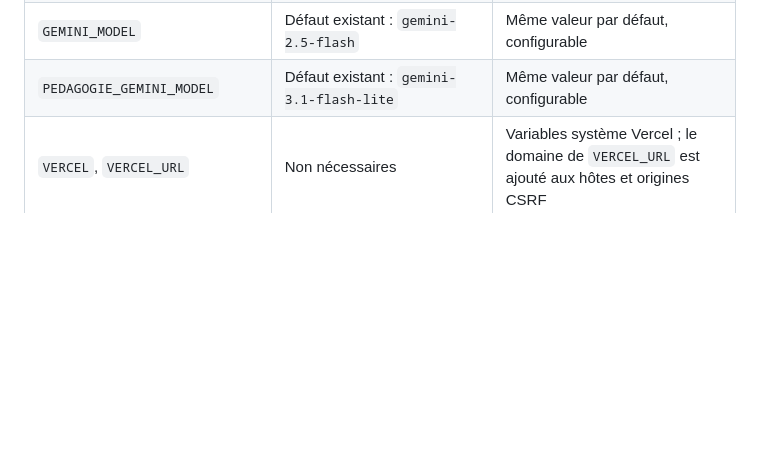
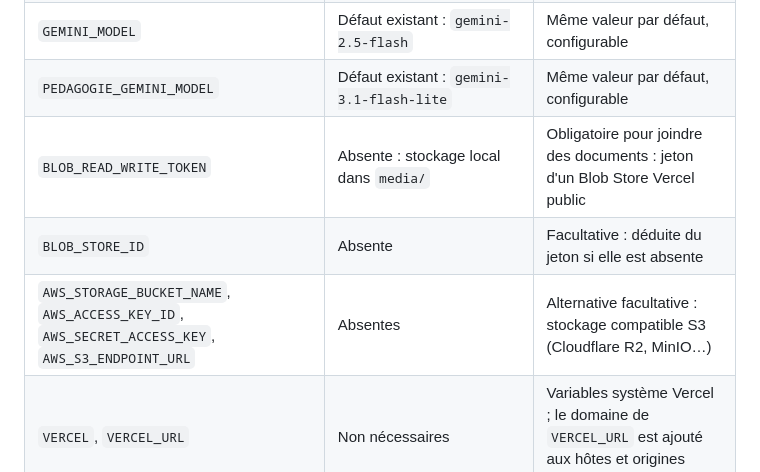
Before and after one commit to salim127/EduConnect-Django, a Markdown page: docs/VERCEL_PREPARATION.md, the part around one of its changes. GitHub-like rendering; blank space fills up the shorter version.

```diff
--- a/docs/VERCEL_PREPARATION.md
+++ b/docs/VERCEL_PREPARATION.md
@@ -17,6 +17,9 @@ restent inchangés.
 | `GEMINI_API_KEY` | Facultative, dans `.env` ou l'environnement | Secret de l'environnement concerné ; l'IA reste optionnelle |
 | `GEMINI_MODEL` | Défaut existant : `gemini-2.5-flash` | Même valeur par défaut, configurable |
 | `PEDAGOGIE_GEMINI_MODEL` | Défaut existant : `gemini-3.1-flash-lite` | Même valeur par défaut, configurable |
+| `BLOB_READ_WRITE_TOKEN` | Absente : stockage local dans `media/` | Obligatoire pour joindre des documents : jeton d'un Blob Store Vercel public |
+| `BLOB_STORE_ID` | Absente | Facultative : déduite du jeton si elle est absente |
+| `AWS_STORAGE_BUCKET_NAME`, `AWS_ACCESS_KEY_ID`, `AWS_SECRET_ACCESS_KEY`, `AWS_S3_ENDPOINT_URL` | Absentes | Alternative facultative : stockage compatible S3 (Cloudflare R2, MinIO…) |
 | `VERCEL`, `VERCEL_URL` | Non nécessaires | Variables système Vercel ; le domaine de `VERCEL_URL` est ajouté aux hôtes et origines CSRF |
 
 Le chargeur `.env` existant est conservé et étendu à la configuration Django.
```
Also changed, not shown: other parts of docs/VERCEL_PREPARATION.md (+47 -9 lines).
